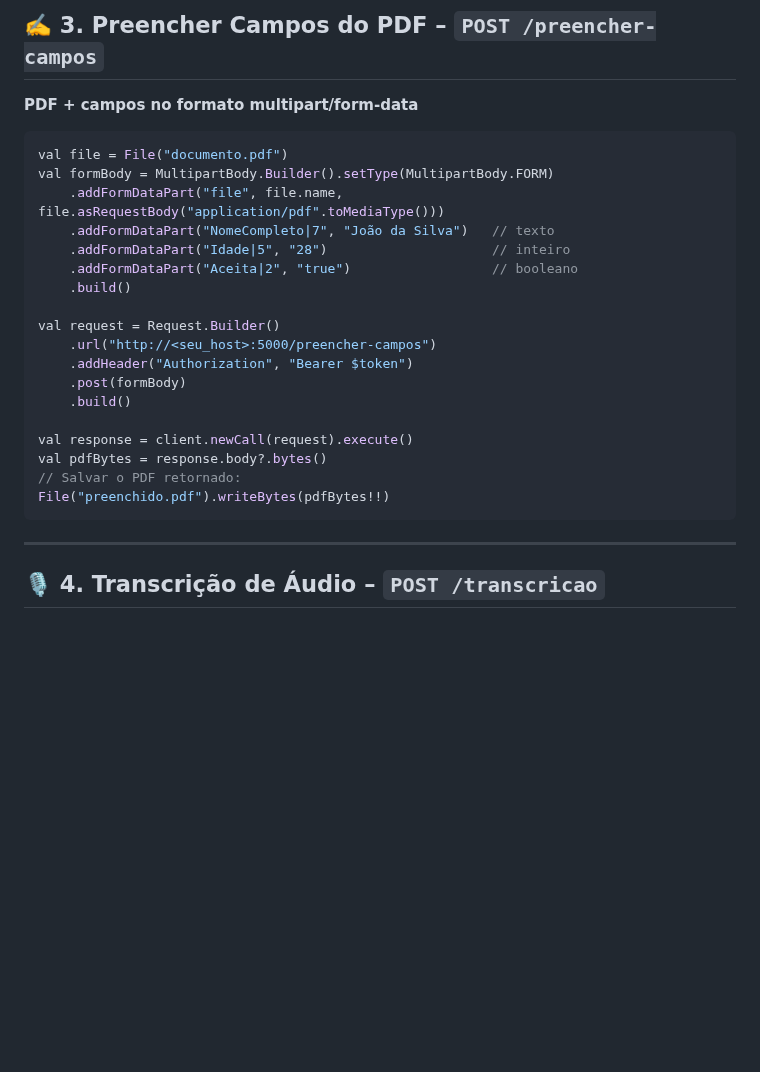
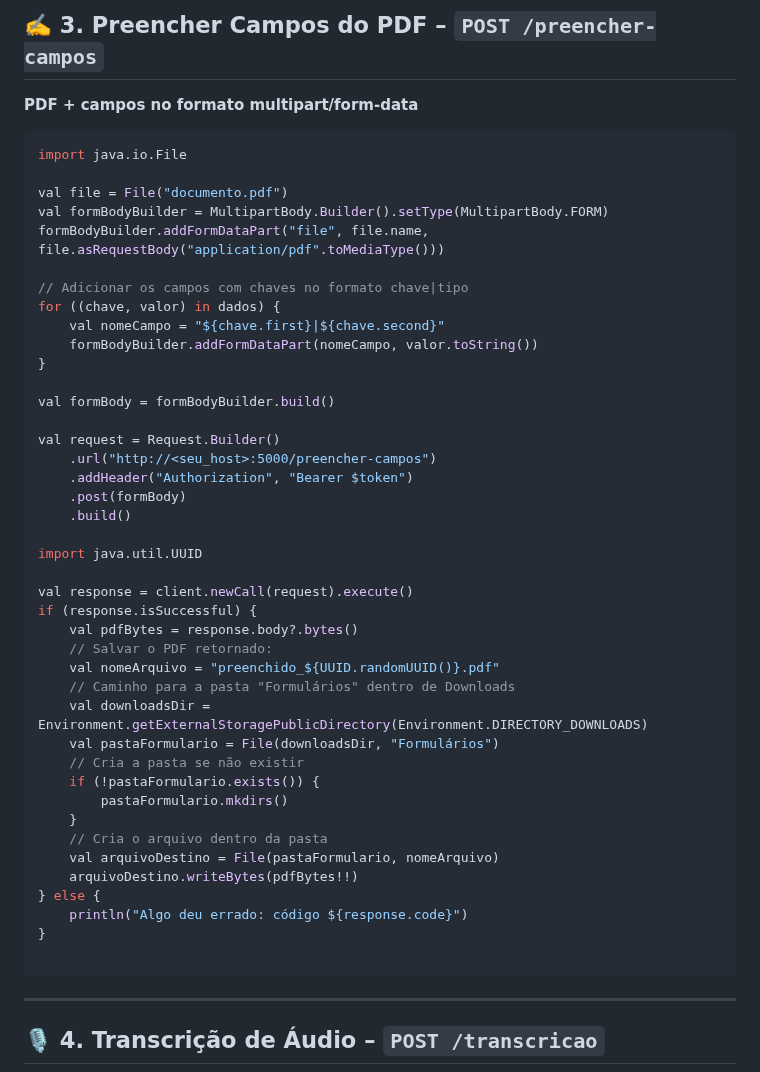
Before and after one commit to LucasAssis00/Fala-Texto, a Markdown page: App-kivy/integracao.md, the part around the change. Rendered like a GitHub page; blank space fills up the shorter version.

````diff
--- a/App-kivy/integracao.md
+++ b/App-kivy/integracao.md
@@ -50,13 +50,19 @@ val campos = gson.fromJson(response.body?.string(), Map::class.java)
 **PDF + campos no formato multipart/form-data**
 
 ```kotlin
+import java.io.File
+
 val file = File("documento.pdf")
-val formBody = MultipartBody.Builder().setType(MultipartBody.FORM)
-    .addFormDataPart("file", file.name, file.asRequestBody("application/pdf".toMediaType()))
-    .addFormDataPart("NomeCompleto|7", "João da Silva")   // texto
-    .addFormDataPart("Idade|5", "28")                     // inteiro
-    .addFormDataPart("Aceita|2", "true")                  // booleano
-    .build()
+val formBodyBuilder = MultipartBody.Builder().setType(MultipartBody.FORM)
+formBodyBuilder.addFormDataPart("file", file.name, file.asRequestBody("application/pdf".toMediaType()))
+
+// Adicionar os campos com chaves no formato chave|tipo
+for ((chave, valor) in dados) {
+    val nomeCampo = "${chave.first}|${chave.second}"
+    formBodyBuilder.addFormDataPart(nomeCampo, valor.toString())
+}
+
+val formBody = formBodyBuilder.build()
 
 val request = Request.Builder()
     .url("http://<seu_host>:5000/preencher-campos")
@@ -64,10 +70,27 @@ val request = Request.Builder()
     .post(formBody)
     .build()
 
+import java.util.UUID
+
 val response = client.newCall(request).execute()
-val pdfBytes = response.body?.bytes()
-// Salvar o PDF retornado:
-File("preenchido.pdf").writeBytes(pdfBytes!!)
+if (response.isSuccessful) {
+    val pdfBytes = response.body?.bytes()
+    // Salvar o PDF retornado:
+    val nomeArquivo = "preenchido_${UUID.randomUUID()}.pdf"
+    // Caminho para a pasta "Formulários" dentro de Downloads
+    val downloadsDir = Environment.getExternalStoragePublicDirectory(Environment.DIRECTORY_DOWNLOADS)
+    val pastaFormulario = File(downloadsDir, "Formulários")
+    // Cria a pasta se não existir
+    if (!pastaFormulario.exists()) {
+        pastaFormulario.mkdirs()
+    }
+    // Cria o arquivo dentro da pasta
+    val arquivoDestino = File(pastaFormulario, nomeArquivo)
+    arquivoDestino.writeBytes(pdfBytes!!)
+} else {
+    println("Algo deu errado: código ${response.code}")
+}
+
 ```
 
 ---
````
